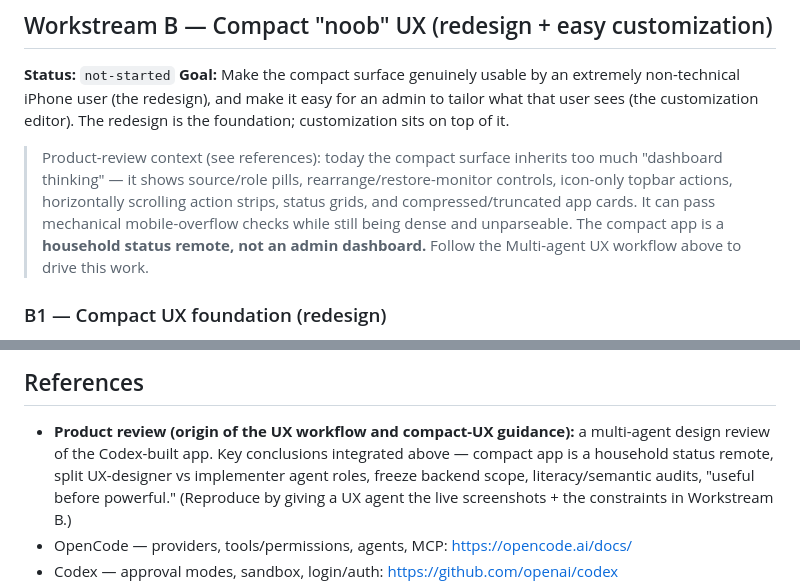
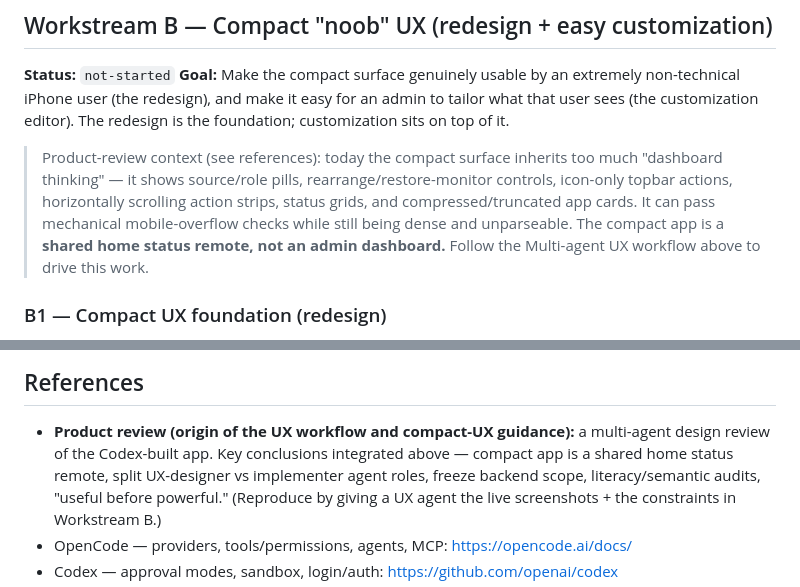
Before and after one commit to wellivea1/noobboard, a Markdown page: docs/agent-roadmap.md, 2 parts joined by grey strips. Drawn GitHub-style.

```diff
--- a/docs/agent-roadmap.md
+++ b/docs/agent-roadmap.md
@@ -188,7 +188,7 @@ customization editor). The redesign is the foundation; customization sits on top
 > "dashboard thinking" — it shows source/role pills, rearrange/restore-monitor controls,
 > icon-only topbar actions, horizontally scrolling action strips, status grids, and
 > compressed/truncated app cards. It can pass mechanical mobile-overflow checks while still
-> being dense and unparseable. The compact app is a **household status remote, not an admin
+> being dense and unparseable. The compact app is a **shared home status remote, not an admin
 > dashboard.** Follow the Multi-agent UX workflow above to drive this work.
 
 ### B1 — Compact UX foundation (redesign)
@@ -381,7 +381,7 @@ the LLM useful before making it powerful.**
 
 - **Product review (origin of the UX workflow and compact-UX guidance):** a multi-agent
   design review of the Codex-built app. Key conclusions integrated above — compact app is a
-  household status remote, split UX-designer vs implementer agent roles, freeze backend
+  shared home status remote, split UX-designer vs implementer agent roles, freeze backend
   scope, literacy/semantic audits, "useful before powerful." (Reproduce by giving a UX agent
   the live screenshots + the constraints in Workstream B.)
 - OpenCode — providers, tools/permissions, agents, MCP: https://opencode.ai/docs/
```
Also changed, not shown: AGENTS.md (+2 -2 lines), README.md (+4 -1 lines).
